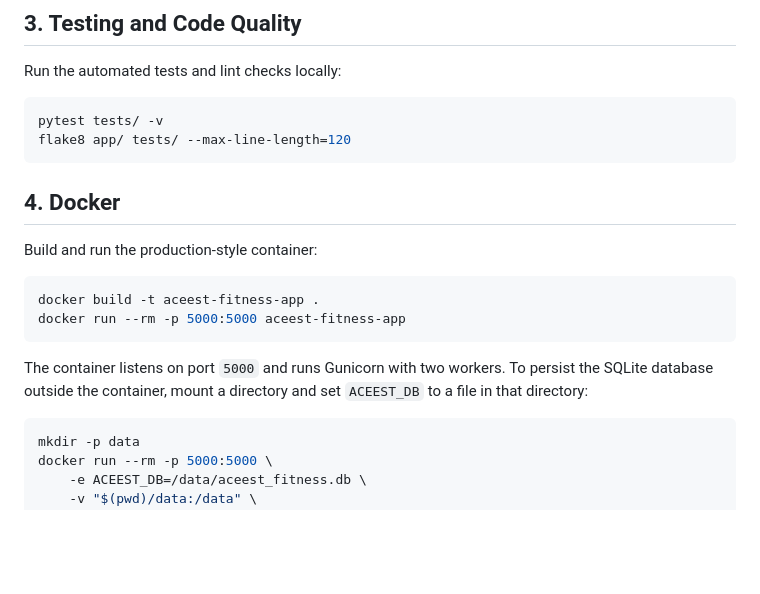
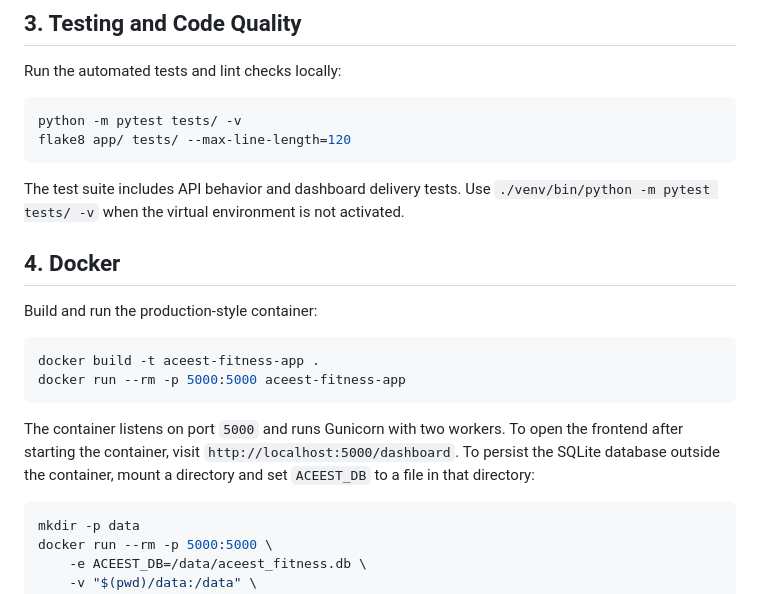
Before and after one commit to 2025tm93096/aceest-fitness-gym, a Markdown page: README.md, the part around one of its changes. Rendered like a GitHub page; blank space fills up the shorter version.

````diff
--- a/README.md
+++ b/README.md
@@ -89,9 +102,13 @@ curl -X POST http://localhost:5000/api/v1/clients/Karthik%20Raj/workouts \
 Run the automated tests and lint checks locally:
 
 ```bash
-pytest tests/ -v
+python -m pytest tests/ -v
 flake8 app/ tests/ --max-line-length=120
 ```
+
+The test suite includes API behavior and dashboard delivery tests. Use
+`./venv/bin/python -m pytest tests/ -v` when the virtual environment is not
+activated.
 
 ## 4. Docker
 
@@ -103,7 +120,9 @@ docker run --rm -p 5000:5000 aceest-fitness-app
 ```
 
 The container listens on port `5000` and runs Gunicorn with two workers. To
-persist the SQLite database outside the container, mount a directory and set
+open the frontend after starting the container, visit
+`http://localhost:5000/dashboard`. To persist the SQLite database outside the
+container, mount a directory and set
 `ACEEST_DB` to a file in that directory:
 
 ```bash
````
Also changed, not shown: other parts of README.md (+23 -6 lines).
